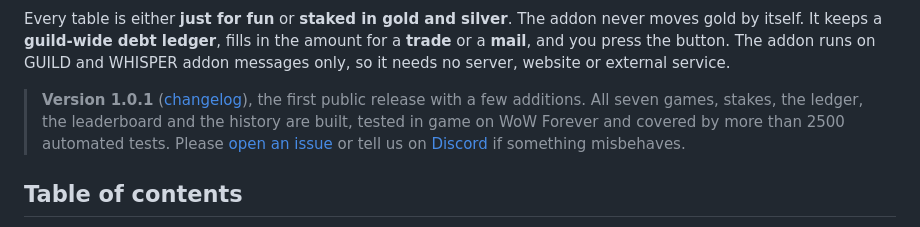
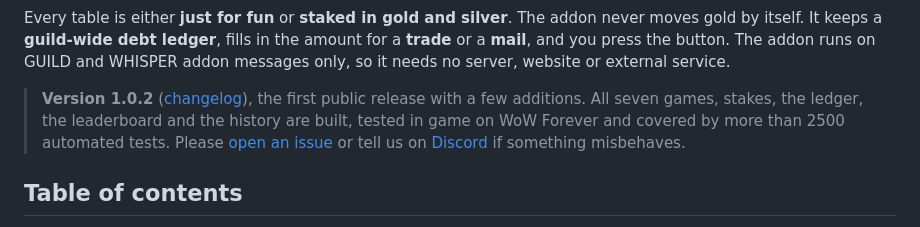
Before and after one commit to goofy5752/TavernGames, a Markdown page: README.md, the part around the change. Rendered like a GitHub page.

```diff
--- a/README.md
+++ b/README.md
@@ -25,7 +25,7 @@
 
 Every table is either **just for fun** or **staked in gold and silver**. The addon never moves gold by itself. It keeps a **guild-wide debt ledger**, fills in the amount for a **trade** or a **mail**, and you press the button. The addon runs on GUILD and WHISPER addon messages only, so it needs no server, website or external service.
 
-> **Version 1.0.1** ([changelog](CHANGELOG.md)), the first public release with a few additions. All seven games, stakes, the ledger, the leaderboard and the history are built, tested in game on WoW Forever and covered by more than 2500 automated tests. Please [open an issue](../../issues) or tell us on [Discord](https://discord.gg/uuZg5TRmZz) if something misbehaves.
+> **Version 1.0.2** ([changelog](CHANGELOG.md)), the first public release with a few additions. All seven games, stakes, the ledger, the leaderboard and the history are built, tested in game on WoW Forever and covered by more than 2500 automated tests. Please [open an issue](../../issues) or tell us on [Discord](https://discord.gg/uuZg5TRmZz) if something misbehaves.
 
 ## Table of contents
 
```
Also changed, not shown: CHANGELOG.md (+1 -1 lines), docs/screenshots/settings.png, docs/screenshots/settings_horde.png, 2 other files.
